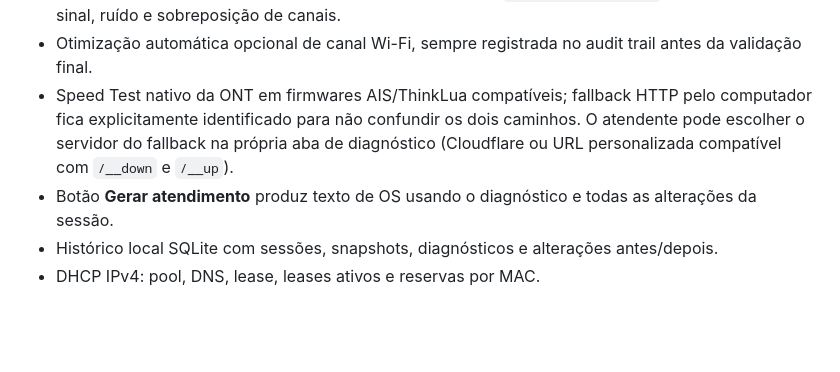
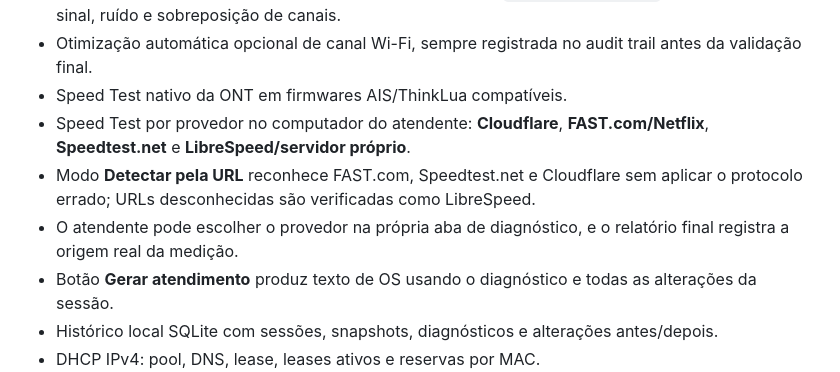
Before and after one commit to zxlawdx/acess_manager, a Markdown page: README.md, the part around the change. GitHub-like rendering; blank space fills up the shorter version.

Commit message:
docs: document provider-aware speedtests

```diff
--- a/README.md
+++ b/README.md
@@ -47,7 +47,10 @@ A versão web/FastAPI foi convertida para a arquitetura do Vela sem alterar a l
 - **Automatic Support Diagnostics** com modos de queixa, dispositivo afetado, DNS Lookup, scan RF, análise de canal, Band Steering, Speed Test e revalidação.
 - Scan de APs vizinhos 2.4/5 GHz quando o firmware expõe `OBJ_WLANGETNEBAP_ID`; o score pondera sinal, ruído e sobreposição de canais.
 - Otimização automática opcional de canal Wi-Fi, sempre registrada no audit trail antes da validação final.
-- Speed Test nativo da ONT em firmwares AIS/ThinkLua compatíveis; fallback HTTP pelo computador fica explicitamente identificado para não confundir os dois caminhos. O atendente pode escolher o servidor do fallback na própria aba de diagnóstico (Cloudflare ou URL personalizada compatível com `/__down` e `/__up`).
+- Speed Test nativo da ONT em firmwares AIS/ThinkLua compatíveis.
+- Speed Test por provedor no computador do atendente: **Cloudflare**, **FAST.com/Netflix**, **Speedtest.net** e **LibreSpeed/servidor próprio**.
+- Modo **Detectar pela URL** reconhece FAST.com, Speedtest.net e Cloudflare sem aplicar o protocolo errado; URLs desconhecidas são verificadas como LibreSpeed.
+- O atendente pode escolher o provedor na própria aba de diagnóstico, e o relatório final registra a origem real da medição.
 - Botão **Gerar atendimento** produz texto de OS usando o diagnóstico e todas as alterações da sessão.
 - Histórico local SQLite com sessões, snapshots, diagnósticos e alterações antes/depois.
 - DHCP IPv4: pool, DNS, lease, leases ativos e reservas por MAC.
```
